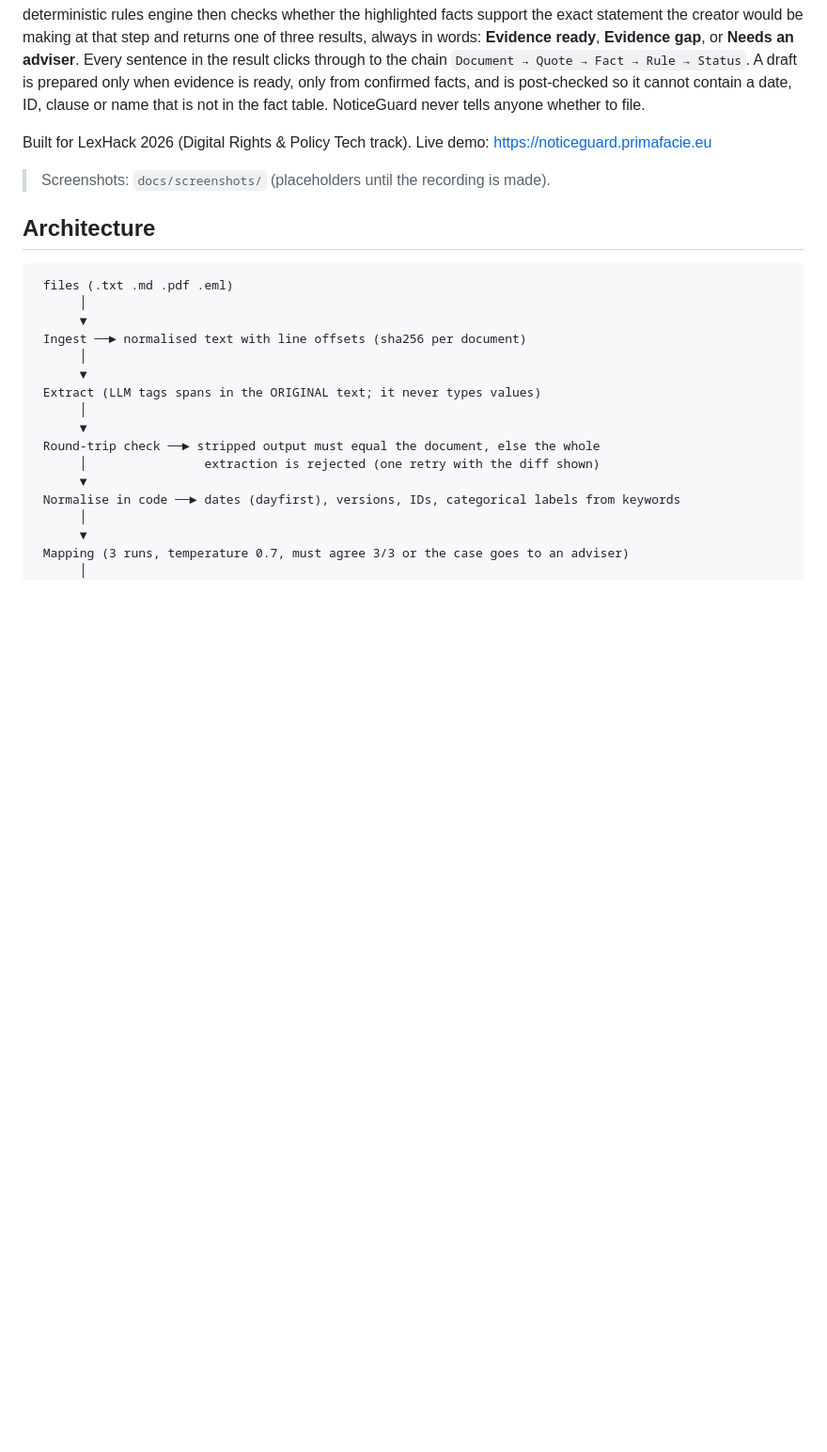
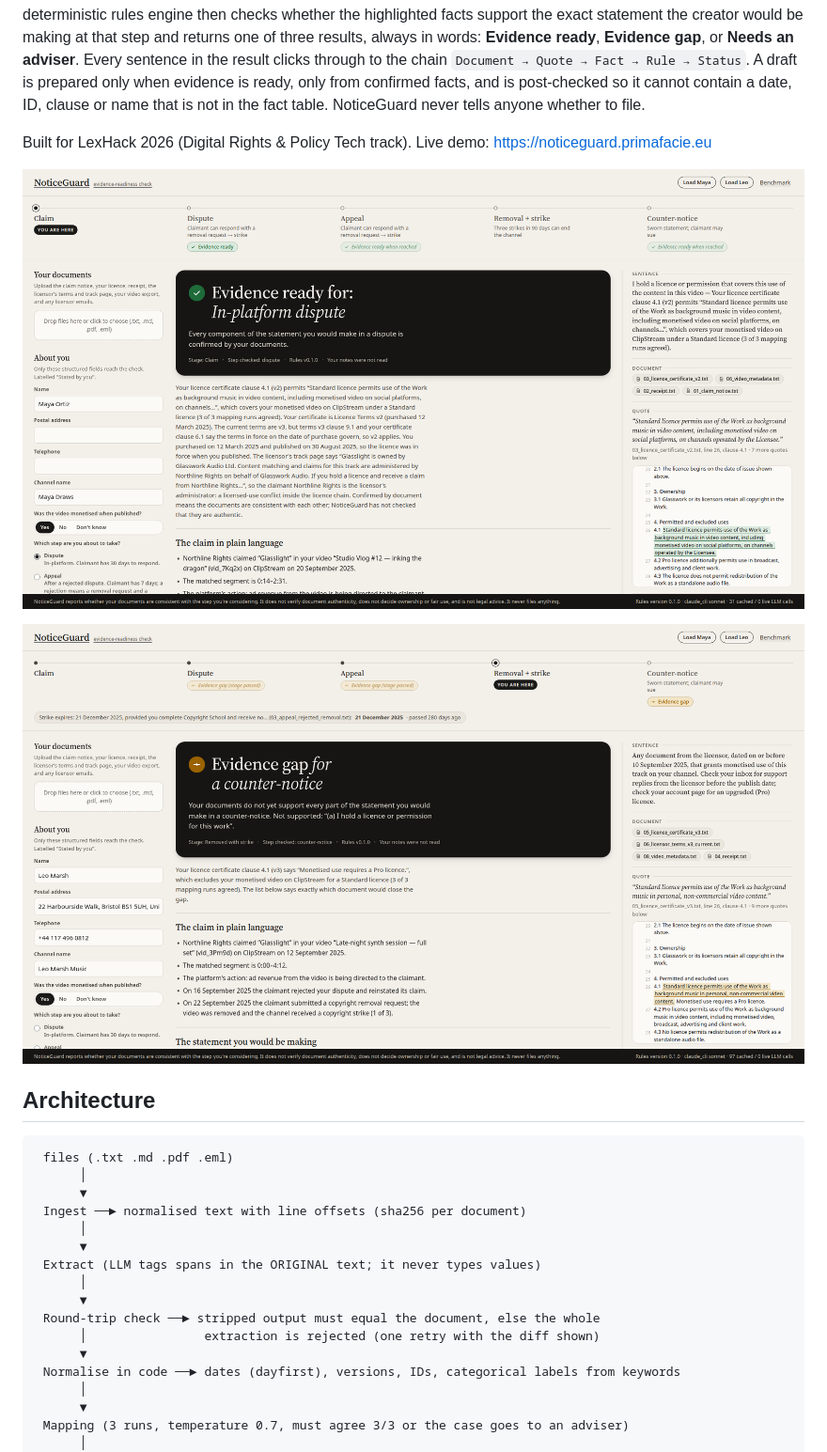
Before and after one commit to cvikl/noticeguard, a Markdown page: noticeguard/README.md, the part around the change. Shown at 94% size. GitHub-like rendering; pictures changed too: noticeguard/docs/screenshots/leo-counter-notice-gap.png (added), noticeguard/docs/screenshots/maya-dispute-ready.png (added); blank space fills up the shorter version.

Commit message:
README screenshots, Devpost live URL

```diff
--- a/noticeguard/README.md
+++ b/noticeguard/README.md
@@ -6,7 +6,9 @@ NoticeGuard is an evidence-readiness checker for independent creators hit by an
 
 Built for LexHack 2026 (Digital Rights & Policy Tech track). Live demo: https://noticeguard.primafacie.eu
 
-> Screenshots: `docs/screenshots/` (placeholders until the recording is made).
+![Maya: evidence ready for a dispute, chain panel open on the licence clause](docs/screenshots/maya-dispute-ready.png)
+
+![Leo: evidence gap for a counter-notice, gap fix chain open](docs/screenshots/leo-counter-notice-gap.png)
 
 ## Architecture
 
```
Also changed, not shown: noticeguard/DEVPOST.md (+2 -0 lines), noticeguard/docs/screenshots/mobile.png (added), 6 other files.
